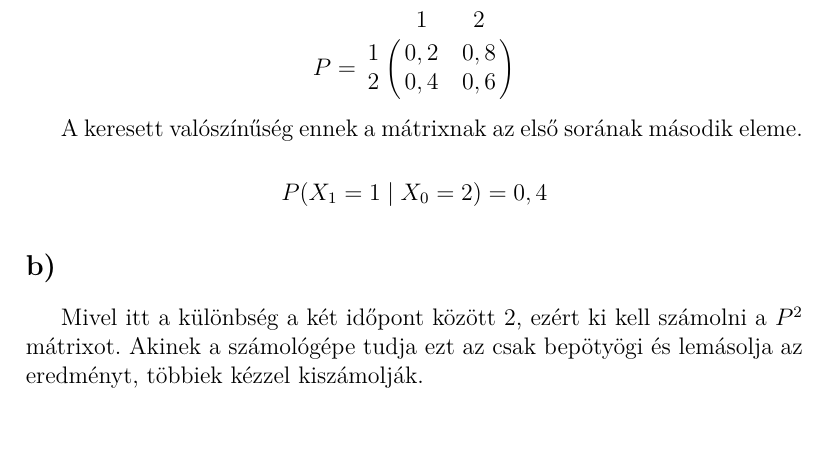
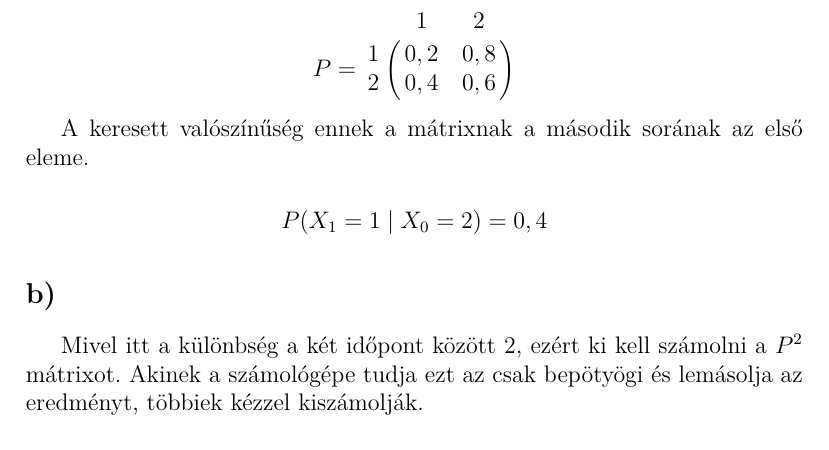
Before and after one commit to dyj216/msc, a LaTeX document (1.felev/sztochasztikus_folyamatok/2015-06-06.tex): part of page 4 of 6, cut so that both start at the same text. Compiled offline with pdfLaTeX.

Commit message:
2. feladat javítás

```diff
--- a/1.felev/sztochasztikus_folyamatok/2015-06-06.tex
+++ b/1.felev/sztochasztikus_folyamatok/2015-06-06.tex
@@ -152,7 +152,7 @@ P =
 2	&	0,4	&	0,6}
 \]
 
-A keresett valószínűség ennek a mátrixnak az első sorának második eleme.
+A keresett valószínűség ennek a mátrixnak a második sorának az első eleme.
 
 \[
 P(X_1 = 1 \mid X_0 = 2) = 0,4
```
Also changed, not shown: 1.felev/sztochasztikus_folyamatok/2015-06-06.pdf.
